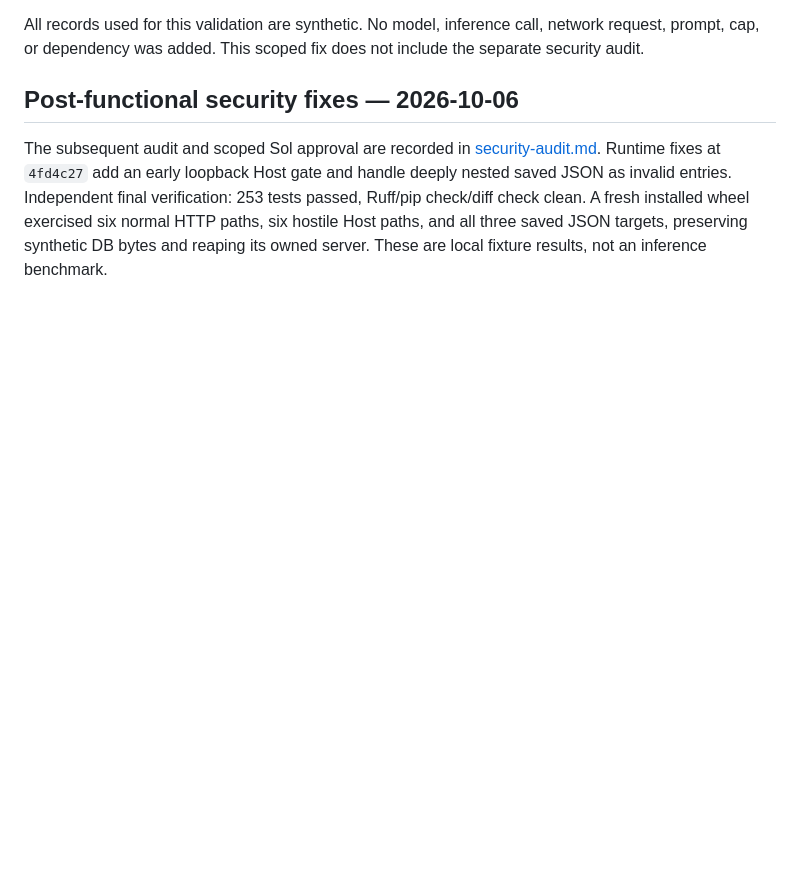
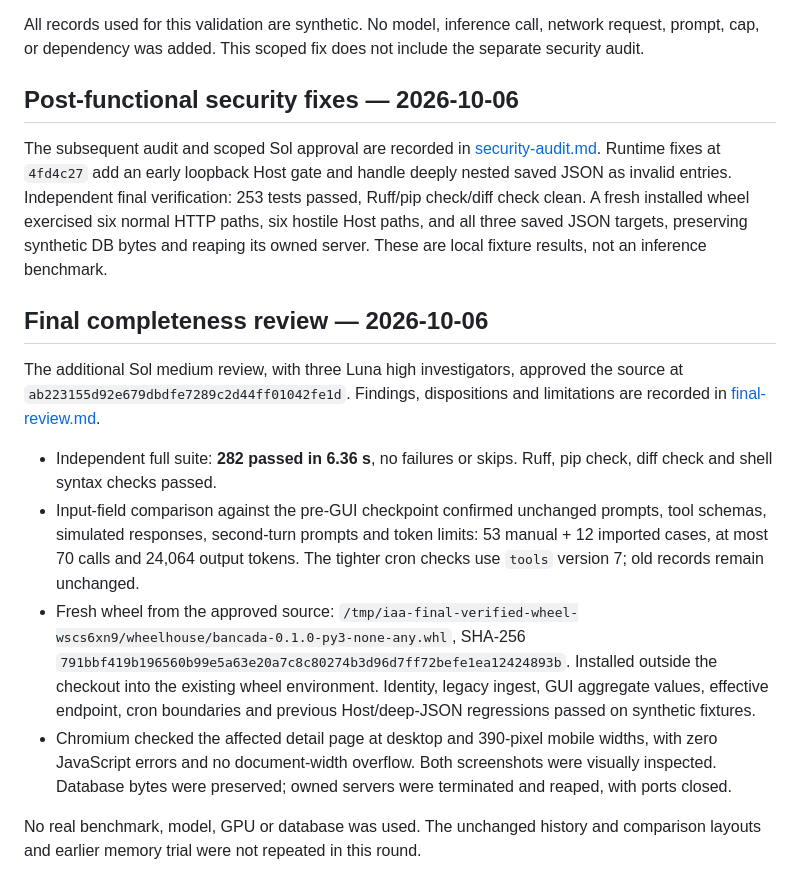
Before and after one commit to cleiton1231/IAA, a Markdown page: docs/development-validation.md, the part around the change. Drawn GitHub-style; blank space fills up the shorter version.

```diff
--- a/docs/development-validation.md
+++ b/docs/development-validation.md
@@ -104,3 +104,29 @@ Independent final verification: 253 tests passed, Ruff/pip check/diff check clea
 A fresh installed wheel exercised six normal HTTP paths, six hostile Host paths,
 and all three saved JSON targets, preserving synthetic DB bytes and reaping its
 owned server. These are local fixture results, not an inference benchmark.
+
+## Final completeness review — 2026-10-06
+
+The additional Sol medium review, with three Luna high investigators, approved
+the source at `ab223155d92e679dbdfe7289c2d44ff01042fe1d`. Findings, dispositions
+and limitations are recorded in [final-review.md](final-review.md).
+
+- Independent full suite: **282 passed in 6.36 s**, no failures or skips.
+  Ruff, pip check, diff check and shell syntax checks passed.
+- Input-field comparison against the pre-GUI checkpoint confirmed unchanged
+  prompts, tool schemas, simulated responses, second-turn prompts and token
+  limits: 53 manual + 12 imported cases, at most 70 calls and 24,064 output tokens.
+  The tighter cron checks use `tools` version 7; old records remain unchanged.
+- Fresh wheel from the approved source:
+  `/tmp/iaa-final-verified-wheel-wscs6xn9/wheelhouse/bancada-0.1.0-py3-none-any.whl`,
+  SHA-256 `791bbf419b196560b99e5a63e20a7c8c80274b3d96d7ff72befe1ea12424893b`.
+  Installed outside the checkout into the existing wheel environment. Identity,
+  legacy ingest, GUI aggregate values, effective endpoint, cron boundaries and
+  previous Host/deep-JSON regressions passed on synthetic fixtures.
+- Chromium checked the affected detail page at desktop and 390-pixel mobile
+  widths, with zero JavaScript errors and no document-width overflow. Both
+  screenshots were visually inspected. Database bytes were preserved; owned
+  servers were terminated and reaped, with ports closed.
+
+No real benchmark, model, GPU or database was used. The unchanged history and
+comparison layouts and earlier memory trial were not repeated in this round.
```
Also changed, not shown: README.md (+2 -0 lines), docs/final-review.md (added, +81 -0 lines).
